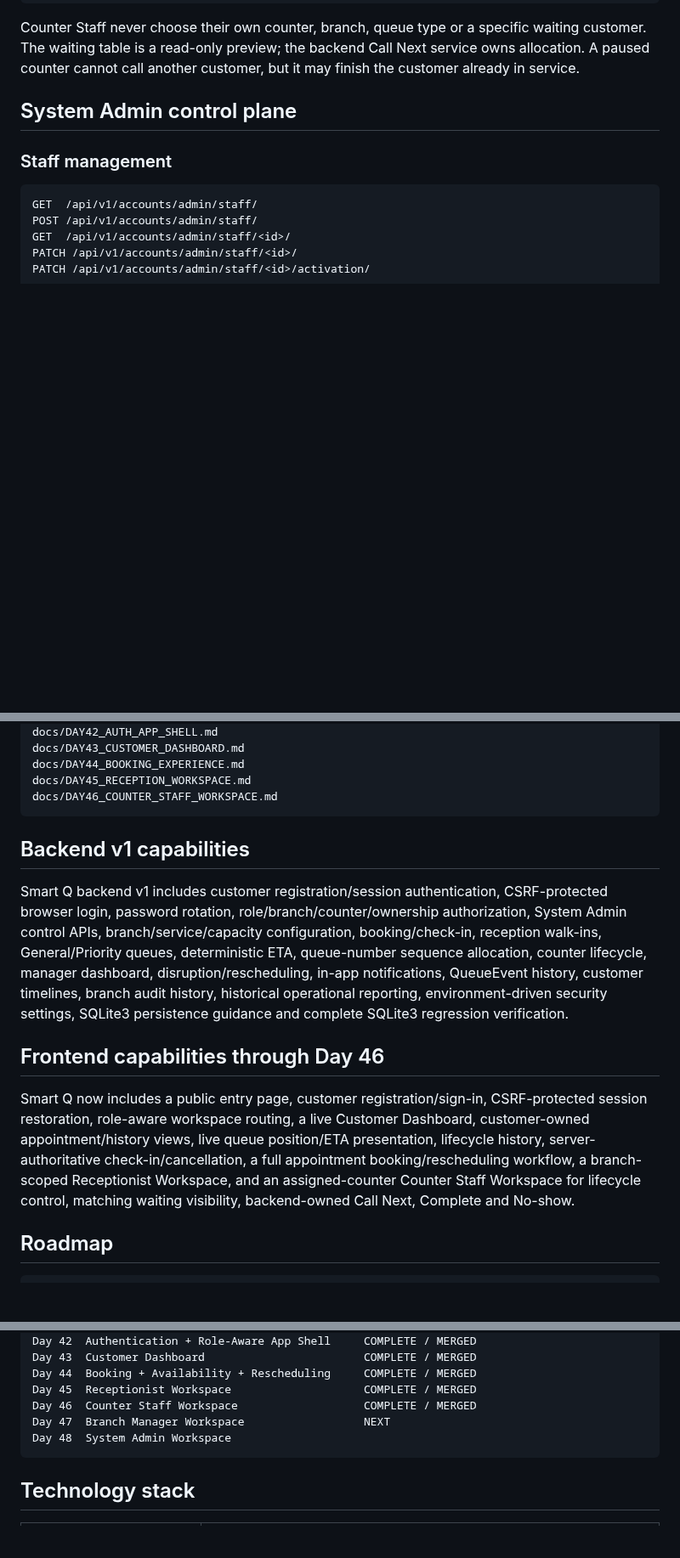
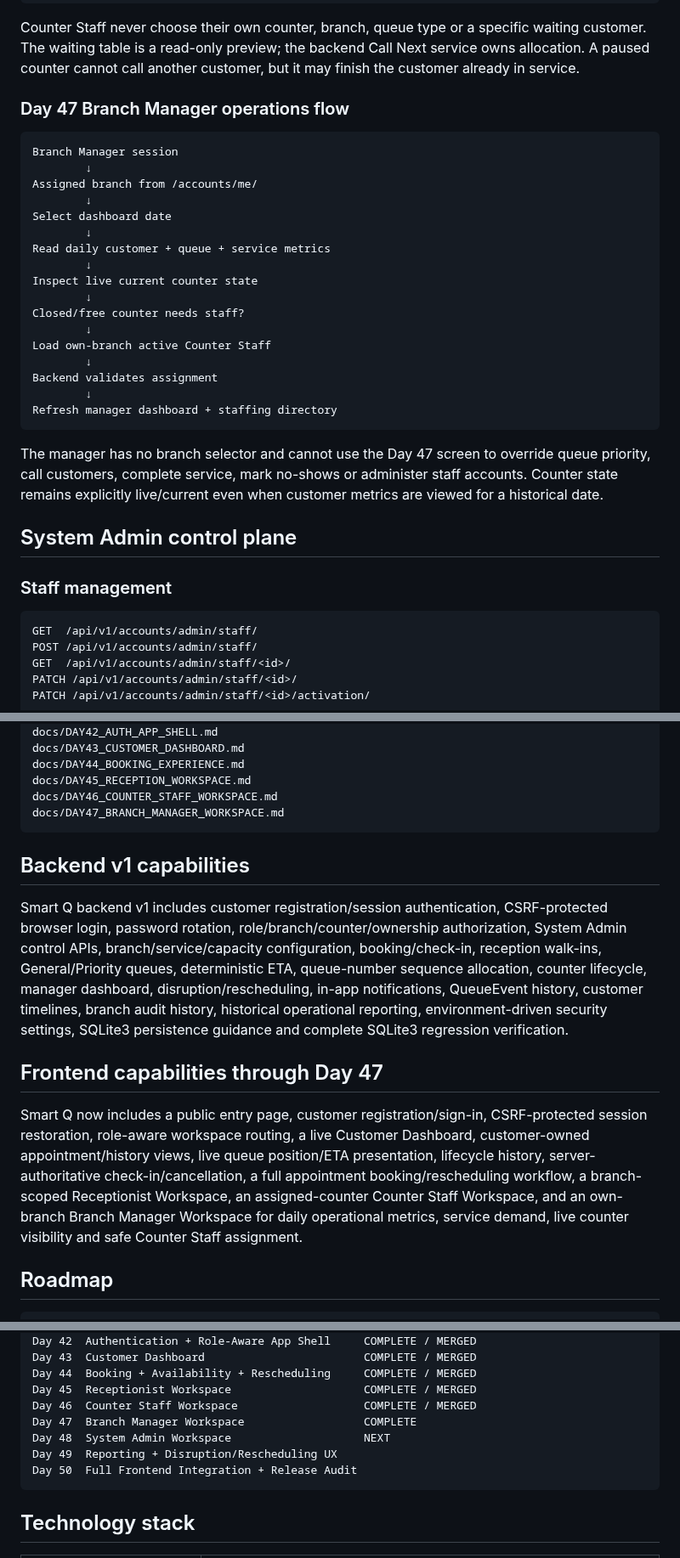
Before and after one commit to Katlegojack/SmartQ, a Markdown page: README.md, 3 parts joined by grey strips. Shown at 85% size. GitHub-like rendering; blank space fills up the shorter version.

Commit message:
Sync README through completed Day 47

````diff
--- a/README.md
+++ b/README.md
@@ -228,6 +229,30 @@ Counter free -> CALL NEXT
 ```
 
 Counter Staff never choose their own counter, branch, queue type or a specific waiting customer. The waiting table is a read-only preview; the backend Call Next service owns allocation. A paused counter cannot call another customer, but it may finish the customer already in service.
+
+### Day 47 Branch Manager operations flow
+
+```text
+Branch Manager session
+        ↓
+Assigned branch from /accounts/me/
+        ↓
+Select dashboard date
+        ↓
+Read daily customer + queue + service metrics
+        ↓
+Inspect live current counter state
+        ↓
+Closed/free counter needs staff?
+        ↓
+Load own-branch active Counter Staff
+        ↓
+Backend validates assignment
+        ↓
+Refresh manager dashboard + staffing directory
+```
+
+The manager has no branch selector and cannot use the Day 47 screen to override queue priority, call customers, complete service, mark no-shows or administer staff accounts. Counter state remains explicitly live/current even when customer metrics are viewed for a historical date.
 
 ## System Admin control plane
 
@@ -593,15 +621,16 @@ docs/DAY43_CUSTOMER_DASHBOARD.md
 docs/DAY44_BOOKING_EXPERIENCE.md
 docs/DAY45_RECEPTION_WORKSPACE.md
 docs/DAY46_COUNTER_STAFF_WORKSPACE.md
+docs/DAY47_BRANCH_MANAGER_WORKSPACE.md
 ```
 
 ## Backend v1 capabilities
 
 Smart Q backend v1 includes customer registration/session authentication, CSRF-protected browser login, password rotation, role/branch/counter/ownership authorization, System Admin control APIs, branch/service/capacity configuration, booking/check-in, reception walk-ins, General/Priority queues, deterministic ETA, queue-number sequence allocation, counter lifecycle, manager dashboard, disruption/rescheduling, in-app notifications, QueueEvent history, customer timelines, branch audit history, historical operational reporting, environment-driven security settings, SQLite3 persistence guidance and complete SQLite3 regression verification.
 
-## Frontend capabilities through Day 46
+## Frontend capabilities through Day 47
 
-Smart Q now includes a public entry page, customer registration/sign-in, CSRF-protected session restoration, role-aware workspace routing, a live Customer Dashboard, customer-owned appointment/history views, live queue position/ETA presentation, lifecycle history, server-authoritative check-in/cancellation, a full appointment booking/rescheduling workflow, a branch-scoped Receptionist Workspace, and an assigned-counter Counter Staff Workspace for lifecycle control, matching waiting visibility, backend-owned Call Next, Complete and No-show.
+Smart Q now includes a public entry page, customer registration/sign-in, CSRF-protected session restoration, role-aware workspace routing, a live Customer Dashboard, customer-owned appointment/history views, live queue position/ETA presentation, lifecycle history, server-authoritative check-in/cancellation, a full appointment booking/rescheduling workflow, a branch-scoped Receptionist Workspace, an assigned-counter Counter Staff Workspace, and an own-branch Branch Manager Workspace for daily operational metrics, service demand, live counter visibility and safe Counter Staff assignment.
 
 ## Roadmap
 
@@ -620,8 +649,10 @@ Day 43  Customer Dashboard                        COMPLETE / MERGED
 Day 44  Booking + Availability + Rescheduling     COMPLETE / MERGED
 Day 45  Receptionist Workspace                    COMPLETE / MERGED
 Day 46  Counter Staff Workspace                   COMPLETE / MERGED
-Day 47  Branch Manager Workspace                  NEXT
-Day 48  System Admin Workspace
+Day 47  Branch Manager Workspace                  COMPLETE
+Day 48  System Admin Workspace                    NEXT
+Day 49  Reporting + Disruption/Rescheduling UX
+Day 50  Full Frontend Integration + Release Audit
 ```
 
 ## Technology stack
````
Also changed, not shown: other parts of README.md (+9 -5 lines).
